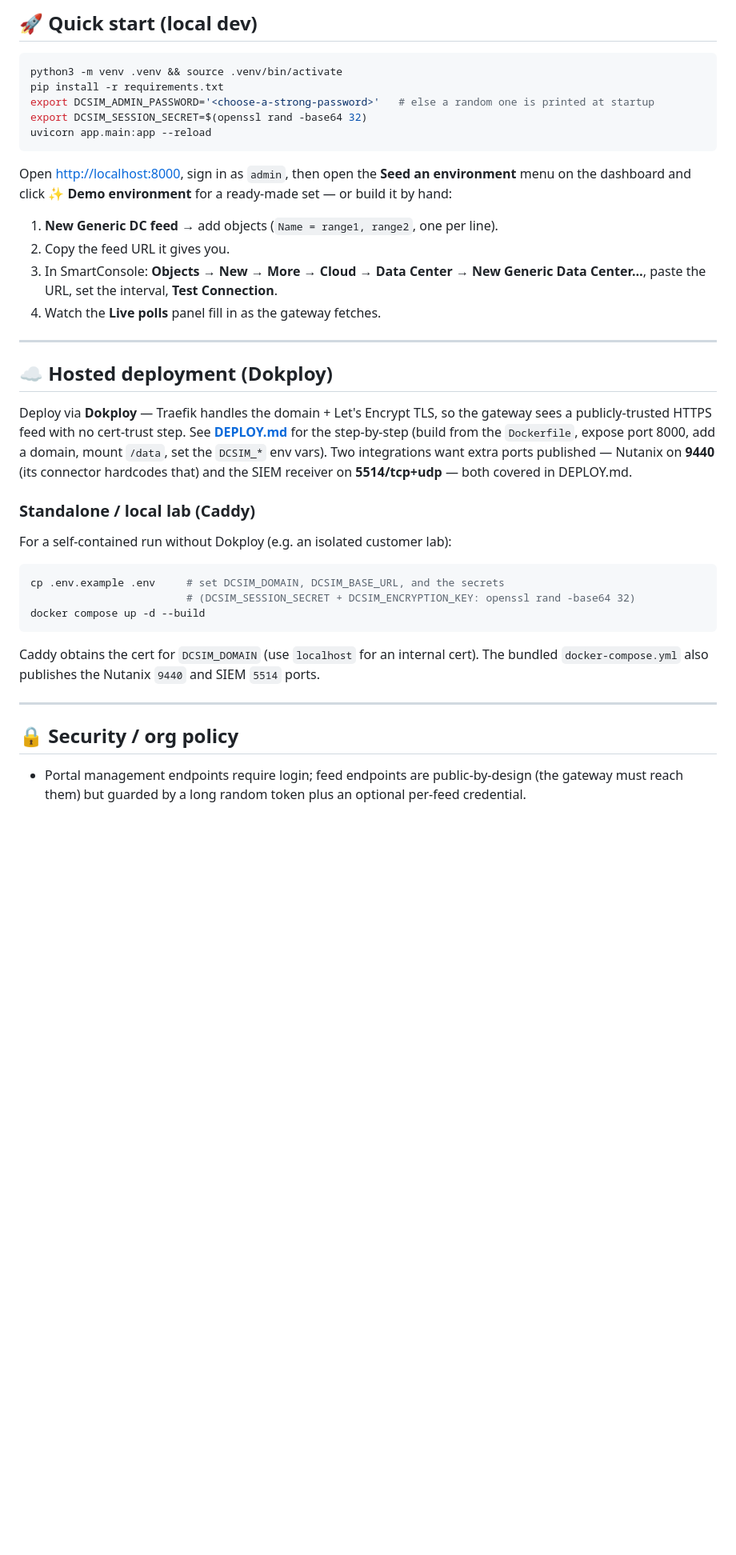
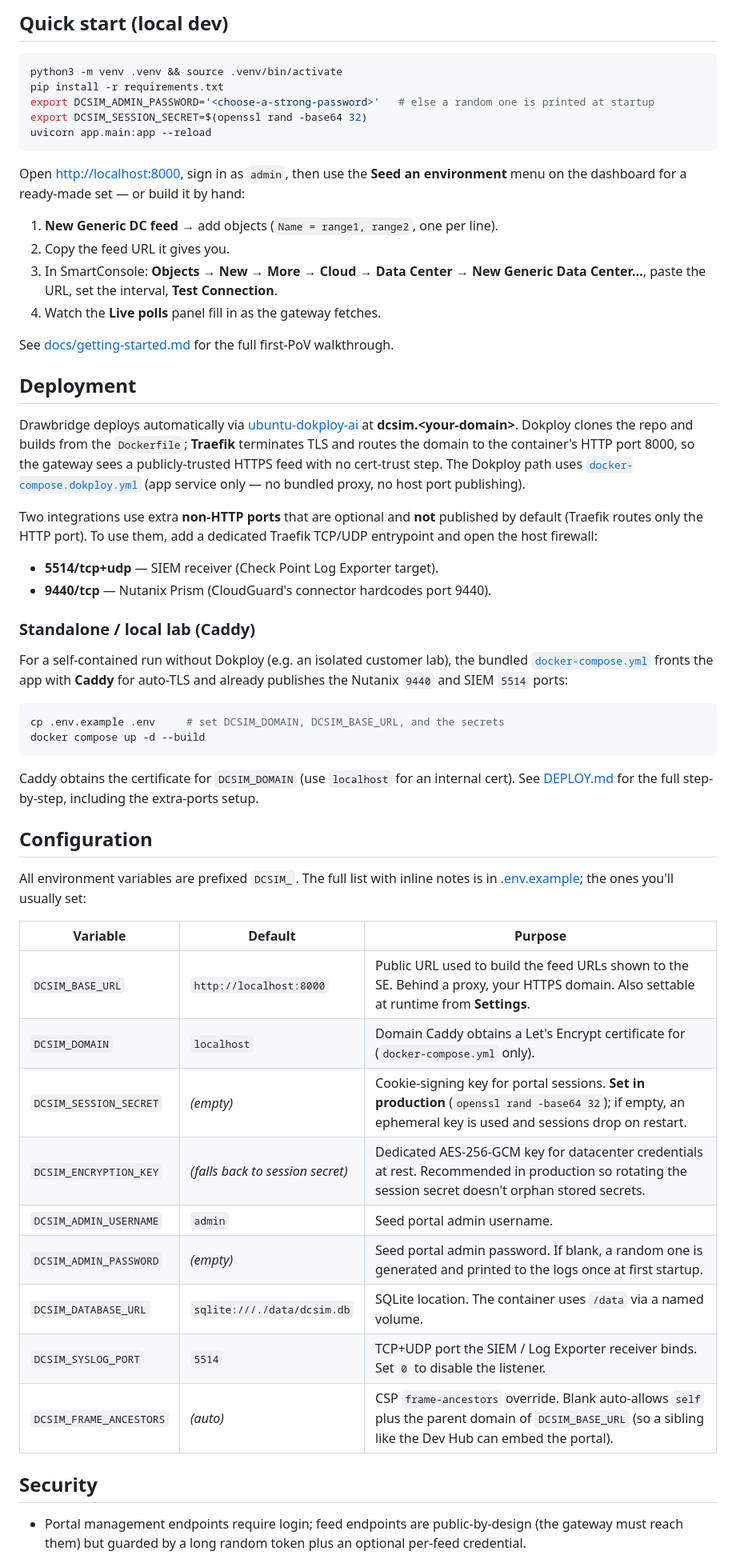
Before and after one commit to alshawwaf/Drawbridge, a Markdown page: README.md, the part around one of its changes. Shown at 80% size. GitHub-like rendering; blank space fills up the shorter version.

````diff
--- a/README.md
+++ b/README.md
@@ -83,5 +76,5 @@ delete with in-place inline editing on detail pages.
 
-## 🚀 Quick start (local dev)
+## Quick start (local dev)
 
 ```bash
 python3 -m venv .venv && source .venv/bin/activate
@@ -91,8 +84,8 @@ export DCSIM_SESSION_SECRET=$(openssl rand -base64 32)
 uvicorn app.main:app --reload
 ```
 
-Open <http://localhost:8000>, sign in as `admin`, then open the **Seed an environment** menu on the
-dashboard and click **✨ Demo environment** for a ready-made set — or build it by hand:
+Open <http://localhost:8000>, sign in as `admin`, then use the **Seed an environment** menu on the
+dashboard for a ready-made set — or build it by hand:
 
 1. **New Generic DC feed** → add objects (`Name = range1, range2`, one per line).
 2. Copy the feed URL it gives you.
@@ -100,32 +93,56 @@ dashboard and click **✨ Demo environment** for a ready-made set — or build i
    URL, set the interval, **Test Connection**.
 4. Watch the **Live polls** panel fill in as the gateway fetches.
 
----
+See [docs/getting-started.md](docs/getting-started.md) for the full first-PoV walkthrough.
 
-## ☁️ Hosted deployment (Dokploy)
+## Deployment
 
-Deploy via **Dokploy** — Traefik handles the domain + Let's Encrypt TLS, so the gateway sees a
-publicly-trusted HTTPS feed with no cert-trust step. See **[DEPLOY.md](DEPLOY.md)** for the step-by-step
-(build from the `Dockerfile`, expose port 8000, add a domain, mount `/data`, set the `DCSIM_*` env vars).
-Two integrations want extra ports published — Nutanix on **9440** (its connector hardcodes that) and the
-SIEM receiver on **5514/tcp+udp** — both covered in DEPLOY.md.
+Drawbridge deploys automatically via [ubuntu-dokploy-ai](https://github.com/alshawwaf/ubuntu-dokploy-ai)
+at **dcsim.\<your-domain\>**. Dokploy clones the repo and builds from the `Dockerfile`; **Traefik**
+terminates TLS and routes the domain to the container's HTTP port 8000, so the gateway sees a
+publicly-trusted HTTPS feed with no cert-trust step. The Dokploy path uses
+[`docker-compose.dokploy.yml`](docker-compose.dokploy.yml) (app service only — no bundled proxy, no host
+port publishing).
+
+Two integrations use extra **non-HTTP ports** that are optional and **not** published by default (Traefik
+routes only the HTTP port). To use them, add a dedicated Traefik TCP/UDP entrypoint and open the host
+firewall:
+
+- **5514/tcp+udp** — SIEM receiver (Check Point Log Exporter target).
+- **9440/tcp** — Nutanix Prism (CloudGuard's connector hardcodes port 9440).
 
 ### Standalone / local lab (Caddy)
 
-For a self-contained run without Dokploy (e.g. an isolated customer lab):
+For a self-contained run without Dokploy (e.g. an isolated customer lab), the bundled
+[`docker-compose.yml`](docker-compose.yml) fronts the app with **Caddy** for auto-TLS and already
+publishes the Nutanix `9440` and SIEM `5514` ports:
 
 ```bash
 cp .env.example .env     # set DCSIM_DOMAIN, DCSIM_BASE_URL, and the secrets
-                         # (DCSIM_SESSION_SECRET + DCSIM_ENCRYPTION_KEY: openssl rand -base64 32)
 docker compose up -d --build
 ```
 
-Caddy obtains the cert for `DCSIM_DOMAIN` (use `localhost` for an internal cert). The bundled
-`docker-compose.yml` also publishes the Nutanix `9440` and SIEM `5514` ports.
+Caddy obtains the certificate for `DCSIM_DOMAIN` (use `localhost` for an internal cert). See
+[DEPLOY.md](DEPLOY.md) for the full step-by-step, including the extra-ports setup.
 
----
+## Configuration
 
-## 🔒 Security / org policy
+All environment variables are prefixed `DCSIM_`. The full list with inline notes is in
+[.env.example](.env.example); the ones you'll usually set:
+
+| Variable | Default | Purpose |
+|---|---|---|
+| `DCSIM_BASE_URL` | `http://localhost:8000` | Public URL used to build the feed URLs shown to the SE. Behind a proxy, your HTTPS domain. Also settable at runtime from **Settings**. |
+| `DCSIM_DOMAIN` | `localhost` | Domain Caddy obtains a Let's Encrypt certificate for (`docker-compose.yml` only). |
+| `DCSIM_SESSION_SECRET` | *(empty)* | Cookie-signing key for portal sessions. **Set in production** (`openssl rand -base64 32`); if empty, an ephemeral key is used and sessions drop on restart. |
+| `DCSIM_ENCRYPTION_KEY` | *(falls back to session secret)* | Dedicated AES-256-GCM key for datacenter credentials at rest. Recommended in production so rotating the session secret doesn't orphan stored secrets. |
+| `DCSIM_ADMIN_USERNAME` | `admin` | Seed portal admin username. |
+| `DCSIM_ADMIN_PASSWORD` | *(empty)* | Seed portal admin password. If blank, a random one is generated and printed to the logs once at first startup. |
+| `DCSIM_DATABASE_URL` | `sqlite:///./data/dcsim.db` | SQLite location. The container uses `/data` via a named volume. |
+| `DCSIM_SYSLOG_PORT` | `5514` | TCP+UDP port the SIEM / Log Exporter receiver binds. Set `0` to disable the listener. |
+| `DCSIM_FRAME_ANCESTORS` | *(auto)* | CSP `frame-ancestors` override. Blank auto-allows `self` plus the parent domain of `DCSIM_BASE_URL` (so a sibling like the Dev Hub can embed the portal). |
+
+## Security
 
 - Portal management endpoints require login; feed endpoints are public-by-design (the gateway must reach
   them) but guarded by a long random token plus an optional per-feed credential.
````
Also changed, not shown: other parts of README.md (+64 -62 lines), docs/integrations/README.md (+1 -1 lines).
